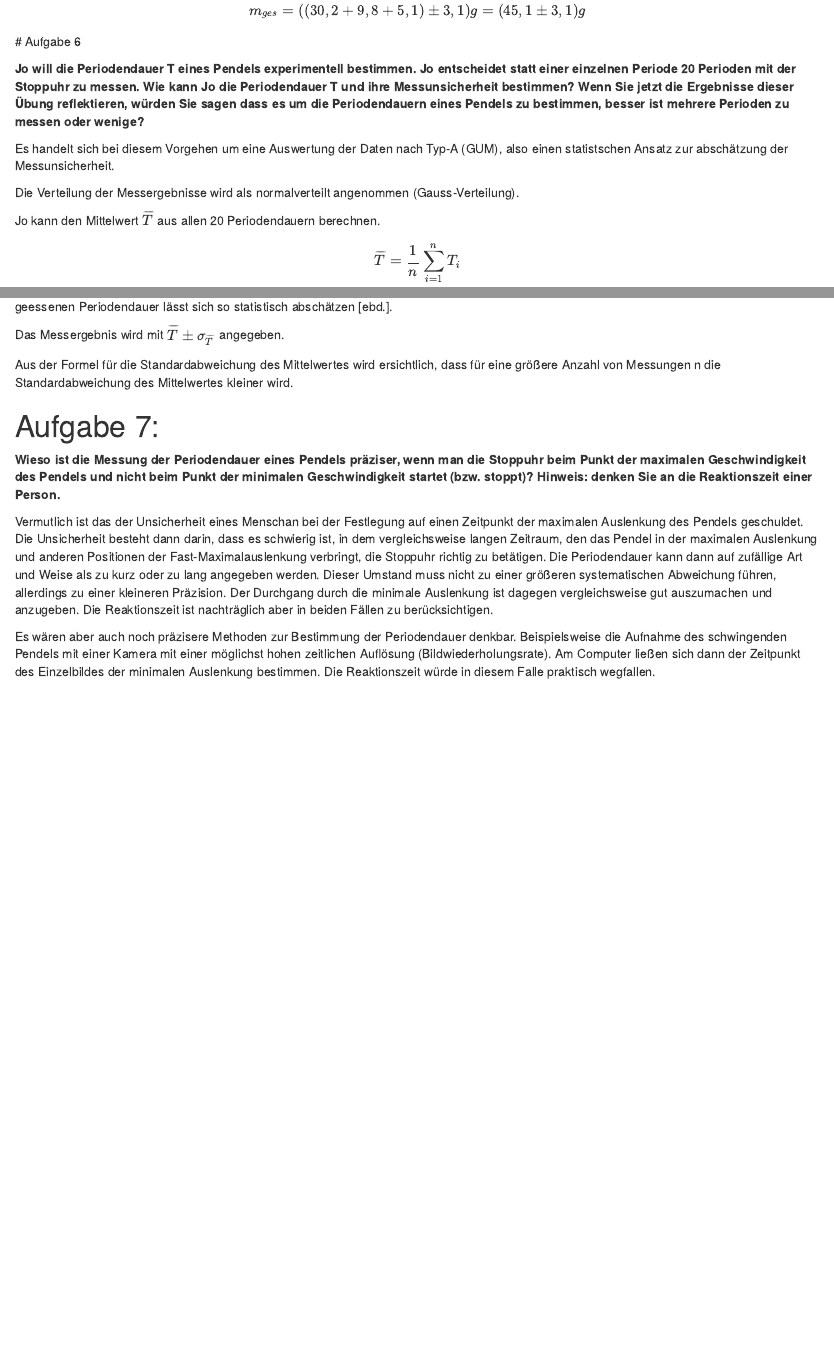
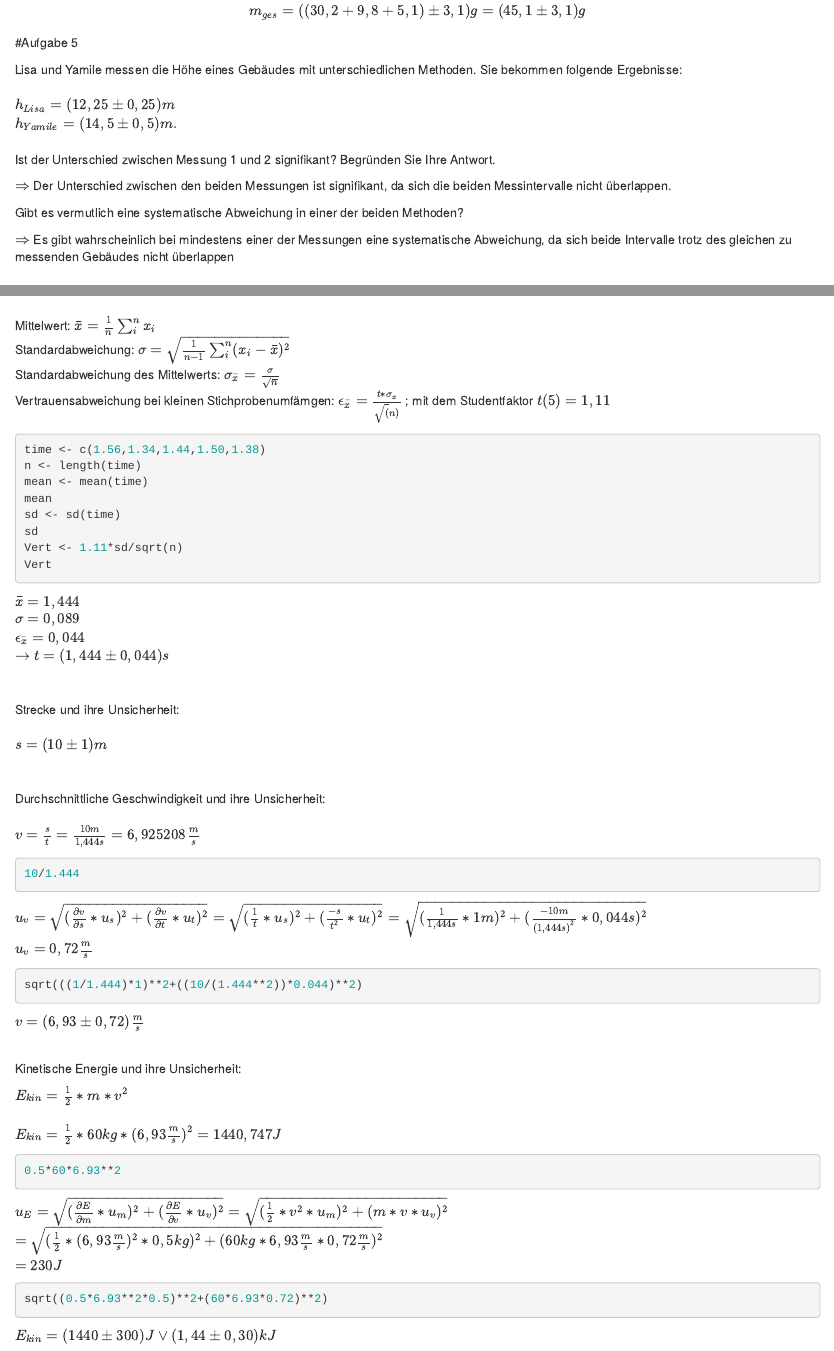
Before and after one commit to Mensching26/Laborbuch-im-Physikpraktikum, an R Markdown document (Hausaufgaben/Woche2/PHHA2.Rmd): the page in a window 1100 px wide, from 1510 px down before the commit and from 1850 px down after it, so that both start at the same text, and a second part further down, joined at a grey line. Rendered offline with R 4.5, knitr and Pandoc, with nearby package versions; the code chunks are not run, so their results and figures are left out; both versions are drawn in the output format of the newer one.

Commit message:
Milenas Aufgaben hinzugefügt

````diff
--- a/Hausaufgaben/Woche2/PHHA2.Rmd
+++ b/Hausaufgaben/Woche2/PHHA2.Rmd
@@ -1,8 +1,10 @@
 ---
 title: "Hausaufgabe 2"
 author: "Team 4 (Milena Mensching, Justus Weyers)"
-date: "`r Sys.Date()`"
+date: '`r Sys.Date()`'
 output:
+  html_document:
+    df_print: paged
   pdf_document:
     keep_tex: yes
 ---
@@ -72,6 +98,30 @@ u&=\pm \sqrt{(\frac{\partial m_{ges}}{\partial m_1}*u_{Gerät})^2+(\frac{\partia
 
 Die Gesamtmasse $m_{ges}$ beträgt also:
 $$m_{ges}=((30,2+9,8+5,1)\pm 3,1)g = (45,1 \pm 3,1)g$$
+
+#Aufgabe 5
+
+Lisa und Yamile messen die Höhe eines Gebäudes mit unterschiedlichen
+Methoden.
+Sie bekommen folgende Ergebnisse:\
+\
+$h_{Lisa}= (12,25 ± 0,25)𝑚$\
+$h_{Yamile}= (14,5 ± 0,5)m.$\
+\
+Ist der Unterschied zwischen Messung 1 und 2 signifikant? Begründen Sie
+Ihre Antwort.
+
+$\Rightarrow$ Der Unterschied zwischen den beiden Messungen ist signifikant, da sich die beiden Messintervalle nicht überlappen.
+
+
+Gibt es vermutlich eine systematische Abweichung in einer der
+beiden Methoden?
+
+$\Rightarrow$ Es gibt wahrscheinlich bei mindestens einer der Messungen eine systematische Abweichung, da sich beide Intervalle trotz des gleichen zu messenden Gebäudes nicht überlappen
+
+
+
+
 # Aufgabe 6
 
 **Jo will die Periodendauer T eines Pendels experimentell bestimmen. Jo
@@ -115,0 +191,67 @@ Es wären aber auch noch präzisere Methoden zur Bestimmung der Periodendauer de
+Mittelwert: $\bar{x} = \frac {1}{n}\sum_{i}^n x_i$ \
+Standardabweichung: $\sigma = \sqrt{\frac{1}{n-1}\sum_{i}^n (x_i - \bar{x})^2}$\
+Standardabweichung des Mittelwerts: $\sigma_{\bar{x}}= \frac{\sigma}{\sqrt{n}}$\
+Vertrauensabweichung bei kleinen Stichprobenumfämgen: $\epsilon_{\bar{x}}= \frac{t*\sigma_x}{\sqrt(n)}$ ; mit dem Studentfaktor $t(5)=1,11$
+\
+
+
+```{r}
+time <- c(1.56,1.34,1.44,1.50,1.38)
+n <- length(time)
+mean <- mean(time)
+mean
+sd <- sd(time)
+sd
+Vert <- 1.11*sd/sqrt(n)
+Vert
+```
+$\bar{x}=1,444$\
+$\sigma = 0,089$\
+$\epsilon_{\bar{x}}=0,044$\
+$\rightarrow t=(1,444\pm0,044)s$
+
+\
+
+Strecke und ihre Unsicherheit:\
+\
+$s=(10\pm1)m$
+\
+\
+\
+Durchschnittliche Geschwindigkeit und ihre Unsicherheit:
+\
+\
+$v=\frac{s}{t}=\frac{10m}{1,444s}=6,925 208 \frac{m}{s}$
+```{r}
+10/1.444
+```
+$u_v=\sqrt{(\frac{\partial v}{\partial s}* u_s)^2+(\frac{\partial v}{\partial t}*u_t)^2}= \sqrt{(\frac {1}{t}*u_s)^2+(\frac{-s}{t^2}*u_t)^2}=\sqrt{(\frac {1}{1,444s}*1m)^2+(\frac{-10m}{(1,444s)^2}*0,044s)^2}$\
+$u_v=0,72\frac {m}{s}$
+
+```{r}
+sqrt(((1/1.444)*1)**2+((10/(1.444**2))*0.044)**2)
+```
+
+$v=(6,93\pm0,72)\frac {m}{s}$
+\
+\
+
+Kinetische Energie und ihre Unsicherheit:
+
+$E_{kin}=\frac{1}{2}*m*v^2$\
+\
+$E_{kin}=\frac {1}{2}*60kg*(6,93\frac {m}{s})^2= 1440,747 J$
+
+```{r}
+0.5*60*6.93**2
+```
+
+
+$u_E=\sqrt{(\frac{\partial E}{\partial m}* u_m)^2+(\frac{\partial E}{\partial v}*u_v)^2}$
+$= \sqrt{(\frac{1}{2}*v^2*u_m)^2+(m*v*u_v)^2}$
+$= \sqrt{(\frac{1}{2}*(6,93\frac {m}{s})^2*0,5kg)^2+(60kg*6,93\frac {m}{s}*0,72\frac {m}{s})^2}$\
+$=230J$
+```{r}
+sqrt((0.5*6.93**2*0.5)**2+(60*6.93*0.72)**2)
+```
+$E_{kin}=(1440\pm300)J \lor (1,44\pm0,30)kJ$
````
Also changed, not shown: Hausaufgaben/Woche2/PHHA2.html (added), Hausaufgaben/Woche2/PHHA2.pdf, Hausaufgaben/Woche2/PHHA2.tex, preLabs/pre-LAB, Dehnbare Stoffe/Pre-Lab dehnb.pdf (added), preLabs/pre-LAB, Dehnbare Stoffe/Pre-Lab dehnb.tex (added), Hausaufgaben/Woche2/PHHA2.Rmd (49 more changed lines), 4 other files.
